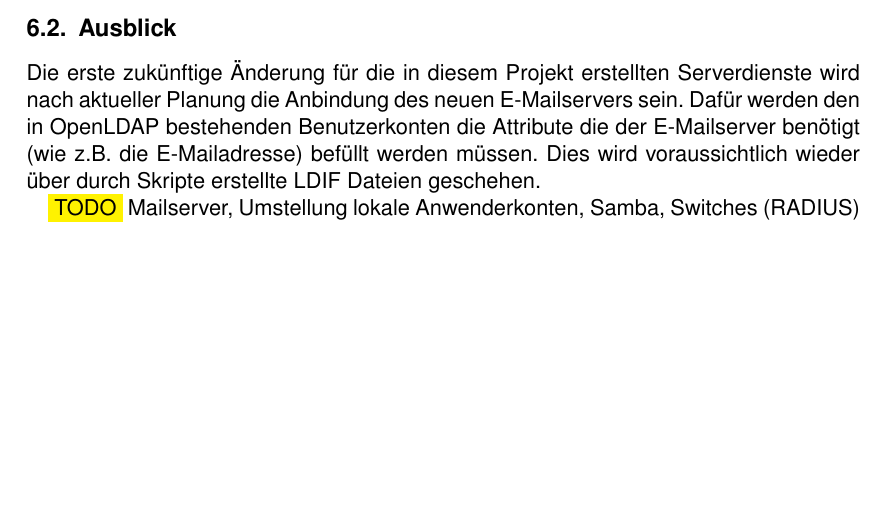
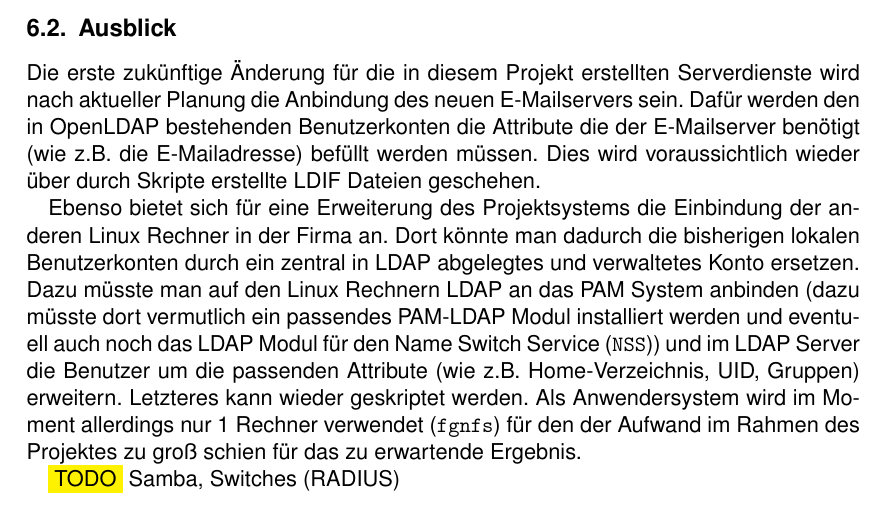
Before and after one commit to Gabelvampir/ty-stuff, a LaTeX document (Projekt LDAP/Projektdokumentation.tex): part of page 15 of 27, cut so that both start at the same text, the shorter picture padded with empty space. Compiled offline with pdfLaTeX; a LaTeX package or settings file that is missing is left out.

Commit message:
added Account Ausblick

```diff
--- a/Projekt LDAP/Projektdokumentation.tex
+++ b/Projekt LDAP/Projektdokumentation.tex
@@ -314,7 +314,9 @@ Bei der Zeitplanung des Projektes wäre im Nachhinein folgendes zu verbessern ge
 \subsection{Ausblick}
 Die erste zukünftige Änderung für die in diesem Projekt erstellten Serverdienste wird nach aktueller Planung die Anbindung des neuen E-Mailservers sein. Dafür werden den in OpenLDAP bestehenden Benutzerkonten die Attribute die der E-Mailserver benötigt (wie z.B. die E-Mailadresse) befüllt werden müssen. Dies wird voraussichtlich wieder über durch Skripte erstellte LDIF Dateien geschehen.
 
-\hilight{TODO} Mailserver, Umstellung lokale Anwenderkonten, Samba, Switches (RADIUS)
+Ebenso bietet sich für eine Erweiterung des Projektsystems die Einbindung der anderen Linux Rechner in der Firma an. Dort könnte man dadurch die bisherigen lokalen Benutzerkonten durch ein zentral in LDAP abgelegtes und verwaltetes Konto ersetzen. Dazu müsste man auf den Linux Rechnern LDAP an das PAM System anbinden (dazu müsste dort vermutlich ein passendes PAM-LDAP Modul installiert werden und eventuell auch noch das LDAP Modul für den Name Switch Service (\texttt{NSS})) und im LDAP Server die Benutzer um die passenden Attribute (wie z.B. Home-Verzeichnis, UID, Gruppen) erweitern. Letzteres kann wieder geskriptet werden. Als Anwendersystem wird im Moment allerdings nur 1 Rechner verwendet (\texttt{fgnfs}) für den der Aufwand im Rahmen des Projektes zu groß schien für das zu erwartende Ergebnis.
+
+\hilight{TODO} Samba, Switches (RADIUS)
 
 
 \appendix
```
